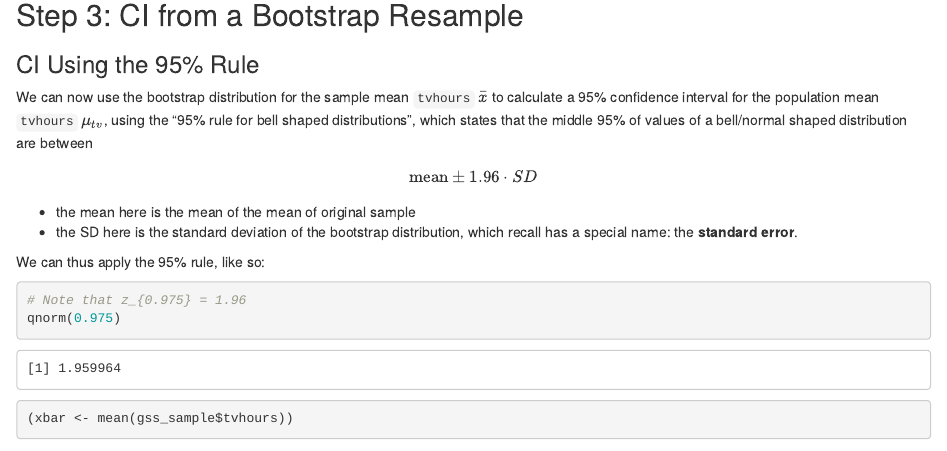
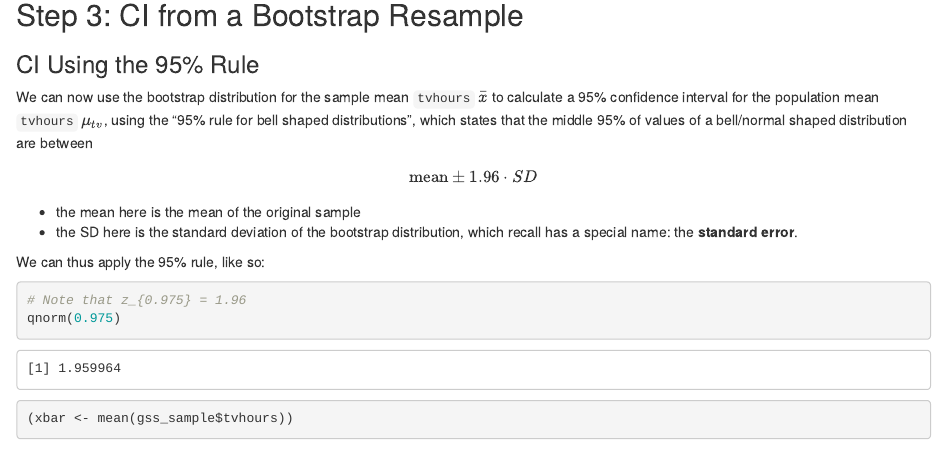
Before and after one commit to STAT-ATA-ASU/MD-PS08-SC, an R Markdown document (PS08_source.Rmd): the page in a window 1100 px wide, from 3210 px down. Rendered offline with R 4.5, knitr and Pandoc, with nearby package versions; some code elsewhere in the file could not run offline.

Commit message:
tweakers

```diff
--- a/PS08_source.Rmd
+++ b/PS08_source.Rmd
@@ -171,7 +171,7 @@ We can now use the bootstrap distribution for the sample mean `tvhours` $\bar{x}
 
 $$\text{mean} \pm 1.96 \cdot SD$$
 
-* the mean here is the mean of the mean of original sample
+* the mean here is the mean of the original sample
 * the SD here is the standard deviation of the bootstrap distribution, which recall has a special name: the **standard error**.
 
 We can thus apply the 95% rule, like so:
```
